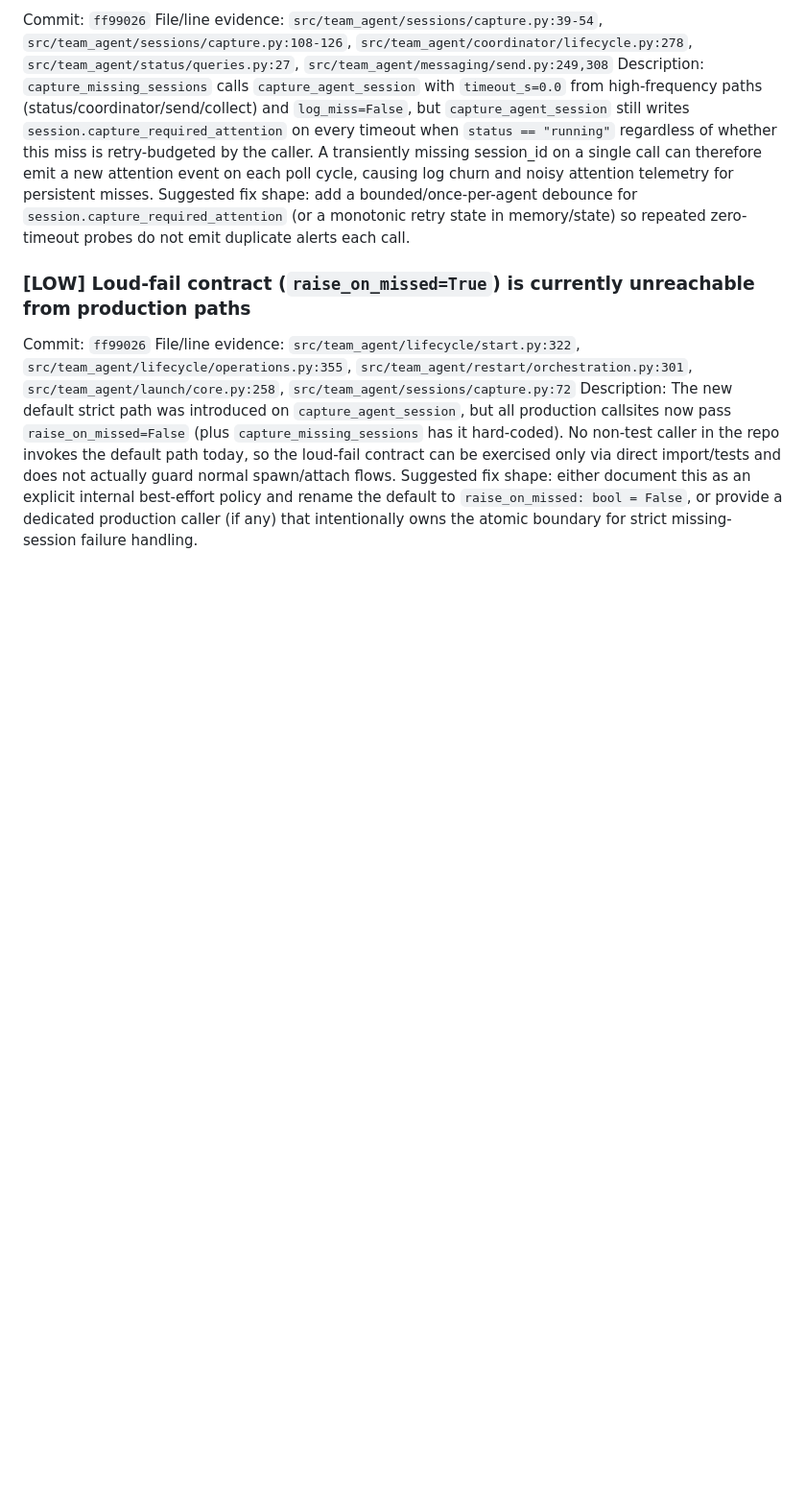
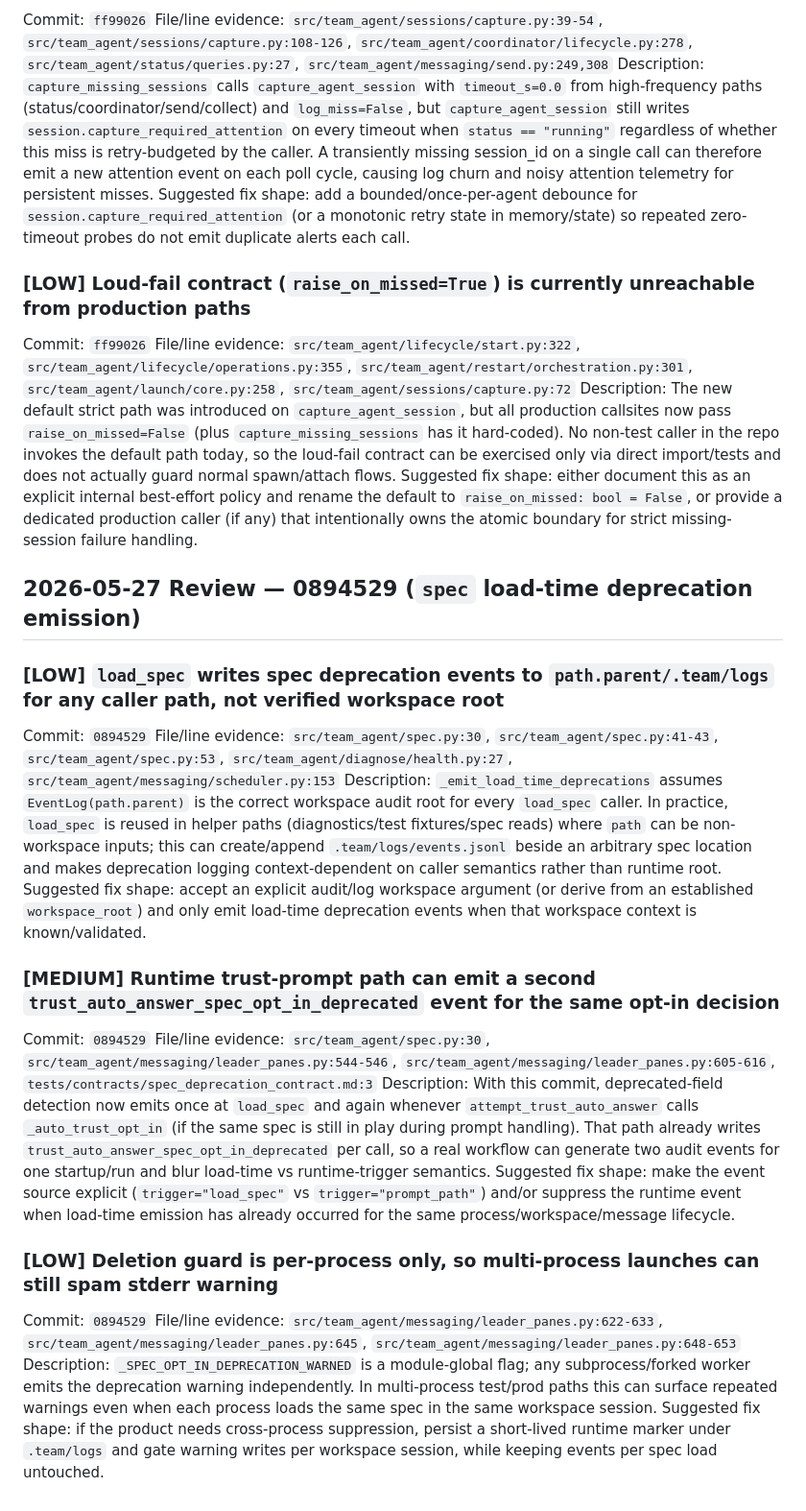
Before and after one commit to Florious95/team-agent, a Markdown page: .team/artifacts/findings-spark-reviewer-2.2.3-slice-2.md, the part around the change. Shown at 96% size. Rendered like a GitHub page; blank space fills up the shorter version.

Commit message:
chore(findings): add spark-reviewer notes for 0894529

```diff
--- a/.team/artifacts/findings-spark-reviewer-2.2.3-slice-2.md
+++ b/.team/artifacts/findings-spark-reviewer-2.2.3-slice-2.md
@@ -99,3 +99,26 @@ Commit: `ff99026`
 File/line evidence: `src/team_agent/lifecycle/start.py:322`, `src/team_agent/lifecycle/operations.py:355`, `src/team_agent/restart/orchestration.py:301`, `src/team_agent/launch/core.py:258`, `src/team_agent/sessions/capture.py:72`
 Description: The new default strict path was introduced on `capture_agent_session`, but all production callsites now pass `raise_on_missed=False` (plus `capture_missing_sessions` has it hard-coded). No non-test caller in the repo invokes the default path today, so the loud-fail contract can be exercised only via direct import/tests and does not actually guard normal spawn/attach flows.
 Suggested fix shape: either document this as an explicit internal best-effort policy and rename the default to `raise_on_missed: bool = False`, or provide a dedicated production caller (if any) that intentionally owns the atomic boundary for strict missing-session failure handling.
+
+## 2026-05-27 Review — 0894529 (`spec` load-time deprecation emission)
+
+### [LOW] `load_spec` writes spec deprecation events to `path.parent/.team/logs` for any caller path, not verified workspace root
+
+Commit: `0894529`
+File/line evidence: `src/team_agent/spec.py:30`, `src/team_agent/spec.py:41-43`, `src/team_agent/spec.py:53`, `src/team_agent/diagnose/health.py:27`, `src/team_agent/messaging/scheduler.py:153`
+Description: `_emit_load_time_deprecations` assumes `EventLog(path.parent)` is the correct workspace audit root for every `load_spec` caller. In practice, `load_spec` is reused in helper paths (diagnostics/test fixtures/spec reads) where `path` can be non-workspace inputs; this can create/append `.team/logs/events.jsonl` beside an arbitrary spec location and makes deprecation logging context-dependent on caller semantics rather than runtime root.
+Suggested fix shape: accept an explicit audit/log workspace argument (or derive from an established `workspace_root`) and only emit load-time deprecation events when that workspace context is known/validated.
+
+### [MEDIUM] Runtime trust-prompt path can emit a second `trust_auto_answer_spec_opt_in_deprecated` event for the same opt-in decision
+
+Commit: `0894529`
+File/line evidence: `src/team_agent/spec.py:30`, `src/team_agent/messaging/leader_panes.py:544-546`, `src/team_agent/messaging/leader_panes.py:605-616`, `tests/contracts/spec_deprecation_contract.md:3`
+Description: With this commit, deprecated-field detection now emits once at `load_spec` and again whenever `attempt_trust_auto_answer` calls `_auto_trust_opt_in` (if the same spec is still in play during prompt handling). That path already writes `trust_auto_answer_spec_opt_in_deprecated` per call, so a real workflow can generate two audit events for one startup/run and blur load-time vs runtime-trigger semantics.
+Suggested fix shape: make the event source explicit (`trigger="load_spec"` vs `trigger="prompt_path"`) and/or suppress the runtime event when load-time emission has already occurred for the same process/workspace/message lifecycle.
+
+### [LOW] Deletion guard is per-process only, so multi-process launches can still spam stderr warning
+
+Commit: `0894529`
+File/line evidence: `src/team_agent/messaging/leader_panes.py:622-633`, `src/team_agent/messaging/leader_panes.py:645`, `src/team_agent/messaging/leader_panes.py:648-653`
+Description: `_SPEC_OPT_IN_DEPRECATION_WARNED` is a module-global flag; any subprocess/forked worker emits the deprecation warning independently. In multi-process test/prod paths this can surface repeated warnings even when each process loads the same spec in the same workspace session.
+Suggested fix shape: if the product needs cross-process suppression, persist a short-lived runtime marker under `.team/logs` and gate warning writes per workspace session, while keeping events per spec load untouched.
```
